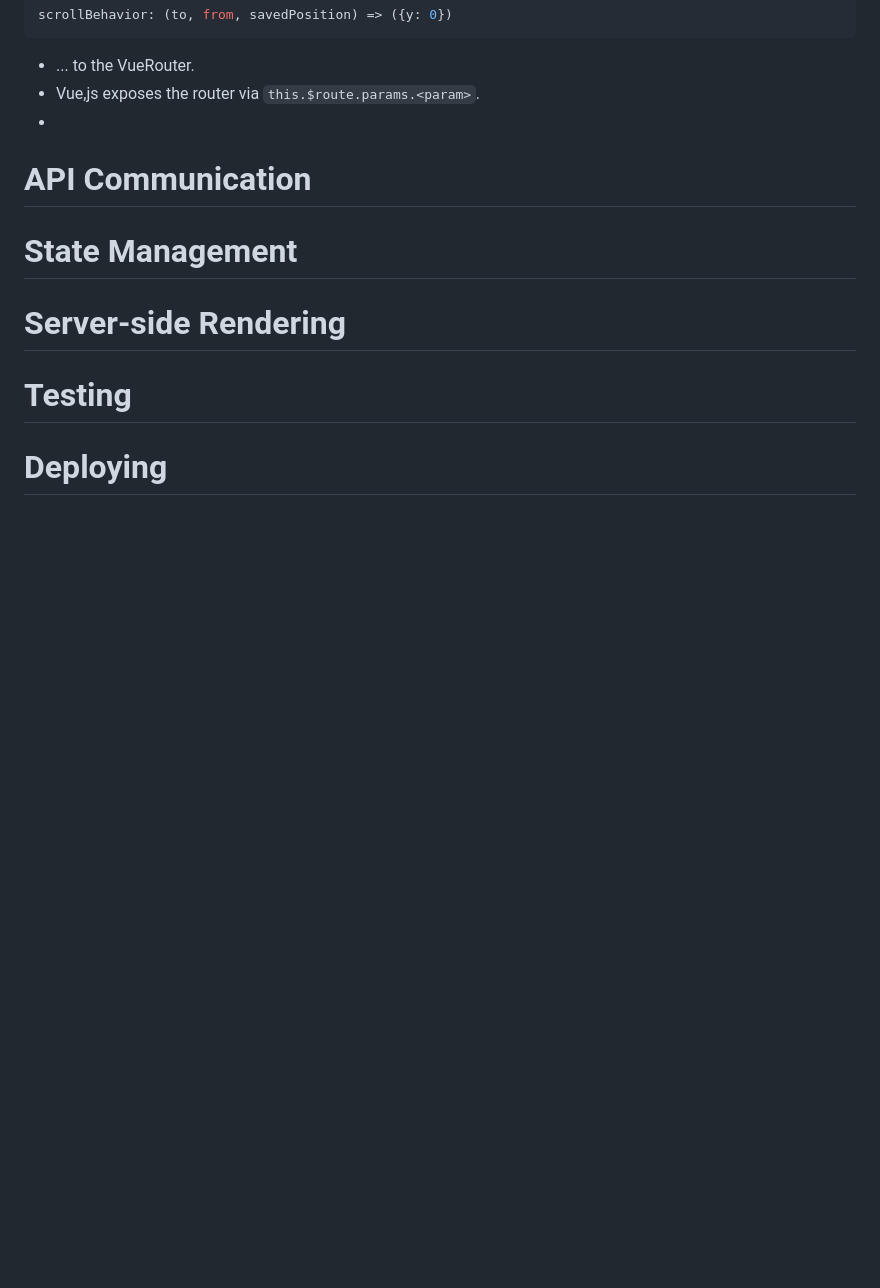
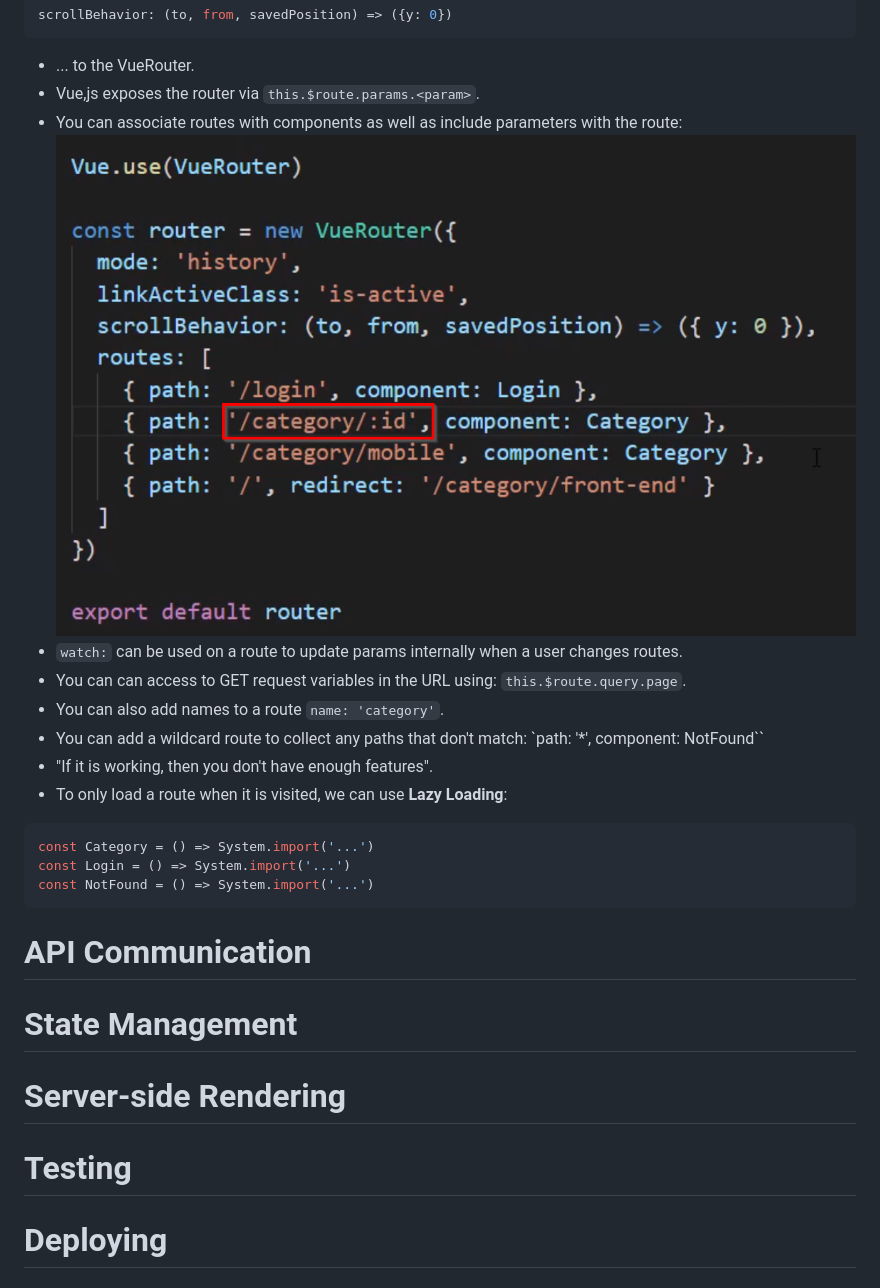
Before and after one commit to Shoklan/pluralsight, a Markdown page: VueSinglePage/README.MD, the part around the change. GitHub-like rendering; pictures changed too: VueSinglePage/images/router-parameters.png (added); blank space fills up the shorter version.

Commit message:
Finisehd Module 4

````diff
--- a/VueSinglePage/README.MD
+++ b/VueSinglePage/README.MD
@@ -179,7 +179,20 @@ scrollBehavior: (to, from, savedPosition) => ({y: 0})
 ```
 - ... to the VueRouter.
 - Vue,js exposes the router via `this.$route.params.<param>`.
--
+- You can associate routes with components as well as include parameters with the route:
+![ Configuring Routes with Components and Parameters](images/router-parameters.png)
+- `watch:` can be used on a route to update params internally when a user changes routes.
+- You can can access to GET request variables in the URL using: `this.$route.query.page`.
+- You can also add names to a route `name: 'category'`.
+- You can add a wildcard route to collect any paths that don't match: `path: '*', component: NotFound``
+- "If it is working, then you don't have enough features".
+- To only load a route when it is visited, we can use **Lazy Loading**:
+```js
+const Category = () => System.import('...')
+const Login = () => System.import('...')
+const NotFound = () => System.import('...')
+```
+
 
 # API Communication
 
````
